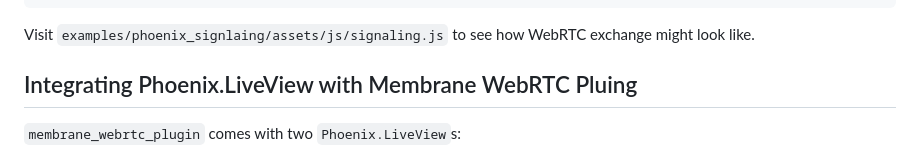
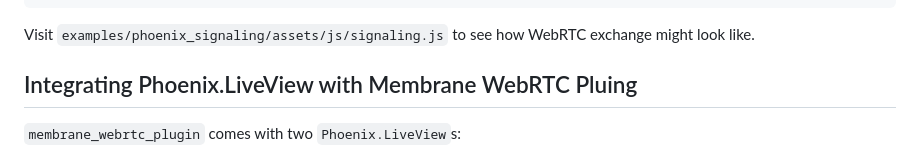
Before and after one commit to membraneframework/membrane_webrtc_plugin, a Markdown page: README.md, the part around the change. GitHub-like rendering.

Commit message:
Update README.md
Co-authored-by: Łukasz Kita <lukasz.kita0@gmail.com>

````diff
--- a/README.md
+++ b/README.md
@@ -105,7 +105,7 @@ channel.join()
   .receive("error", resp => { console.log("Unable to join signaling socket", resp) })
 ```
 
-Visit `examples/phoenix_signlaing/assets/js/signaling.js` to see how WebRTC exchange might look like.
+Visit `examples/phoenix_signaling/assets/js/signaling.js` to see how WebRTC exchange might look like.
 
 ## Integrating Phoenix.LiveView with Membrane WebRTC Pluing
 
````
